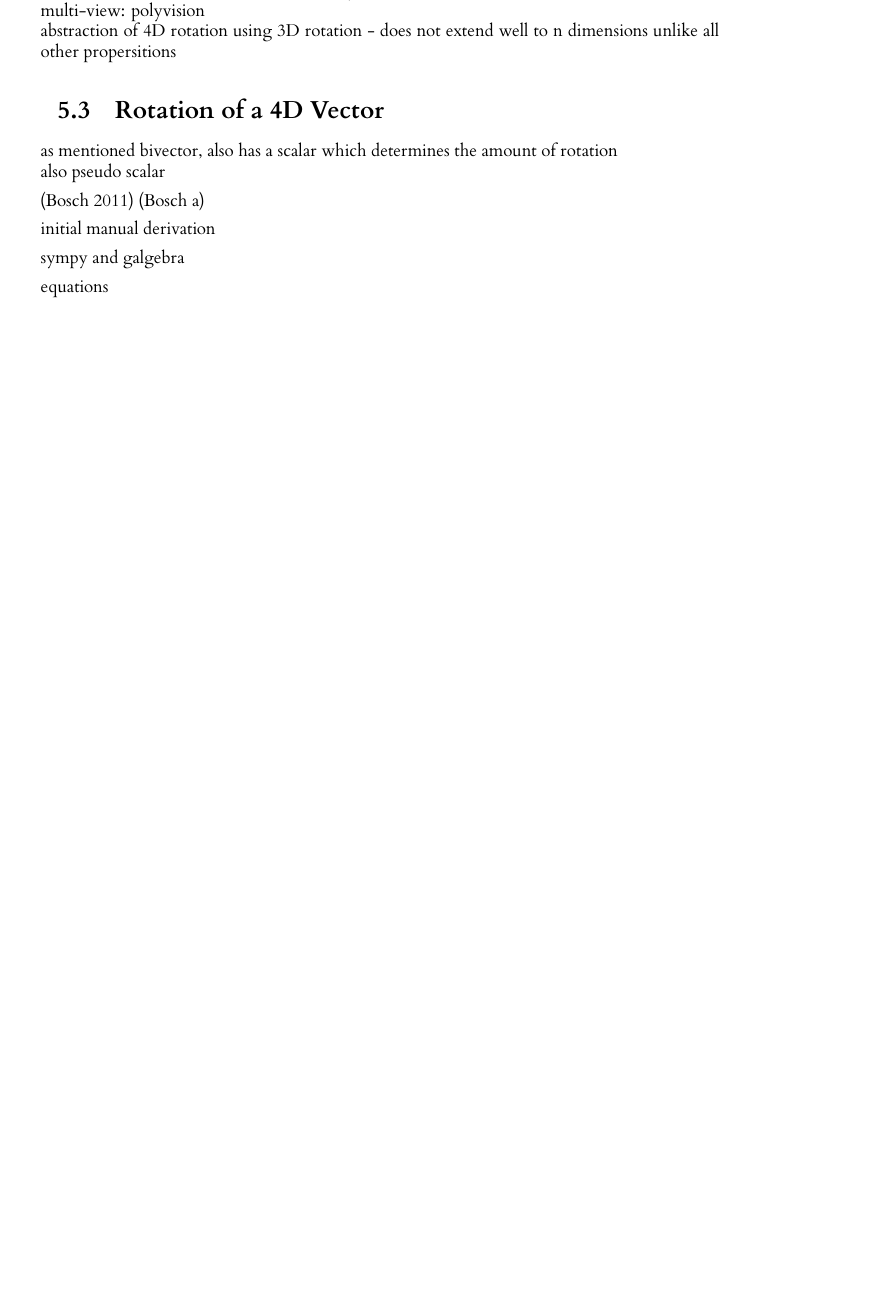
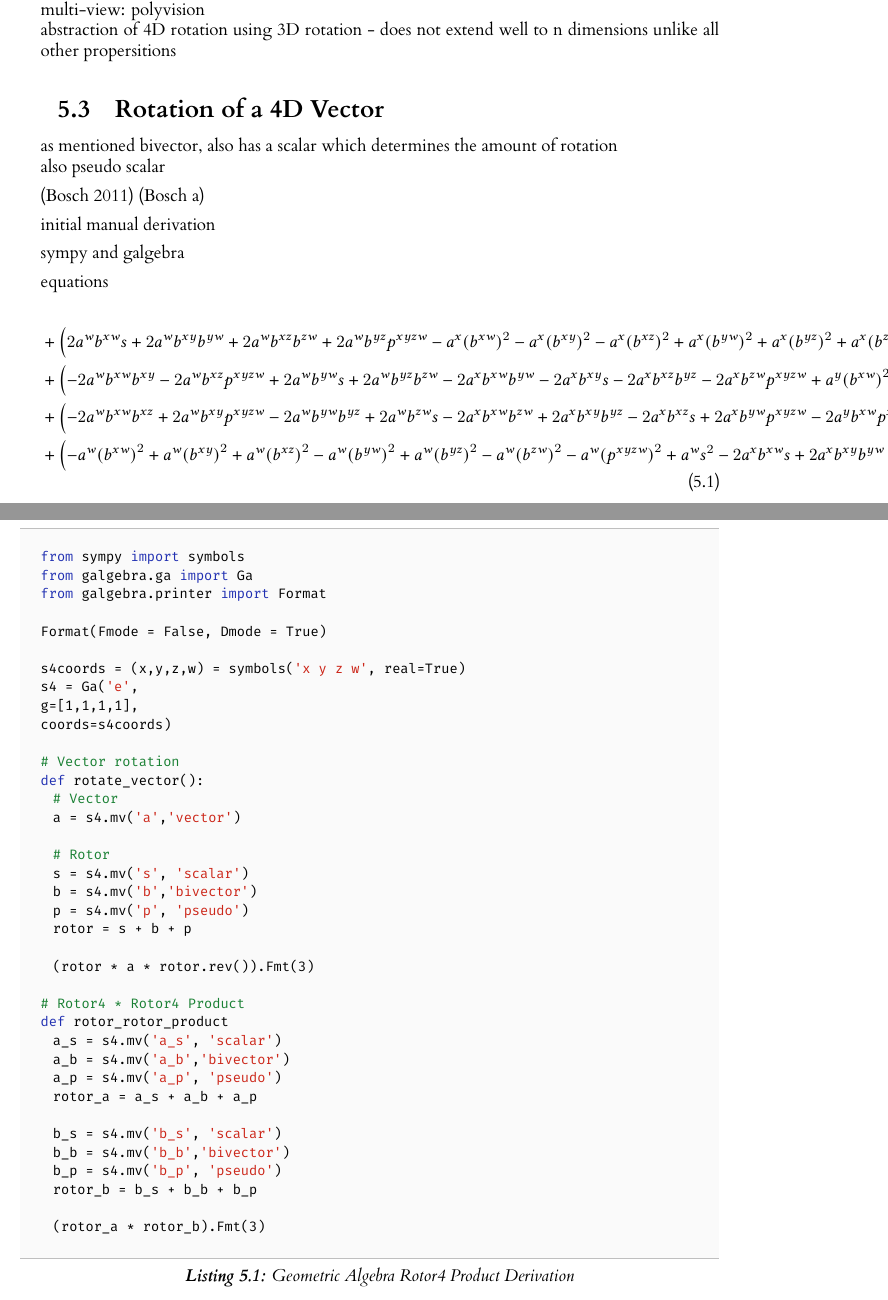
Before and after one commit to JoeSubbi/Investigation-into-4D-Shapes, a LaTeX thesis (dissertation/l4proj.tex): part of page 20 of 30 before the commit and two parts of pages 20 and 21 of 32 after it, the two joined at a grey line, cut so that both start at the same text, the shorter picture padded with empty space. Compiled offline with XeLaTeX.

Commit message:
Add draft Rotor Derivation stuff
also add source for jaccard index

Signed-off-by: JoeSubbi <joe.subbiani@gmail.com>

```diff
--- a/dissertation/l4proj.tex
+++ b/dissertation/l4proj.tex
@@ -458,3 +460,49 @@ initial manual derivation
 sympy and galgebra
 
 equations
+
+\begin{lstlisting}[language=python, float, caption={Geometric Algebra Rotor4 Product Derivation}, label=lst:callahan]
+from sympy import symbols
+from galgebra.ga import Ga
+from galgebra.printer import Format
+
+Format(Fmode = False, Dmode = True)
+
+s4coords = (x,y,z,w) = symbols('x y z w', real=True)
+s4 = Ga('e',
+g=[1,1,1,1],
+coords=s4coords)
+
+# Vector rotation
+def rotate_vector():
+  # Vector
+  a = s4.mv('a','vector')
+
+  # Rotor
+  s = s4.mv('s', 'scalar')
+  b = s4.mv('b','bivector')
+  p = s4.mv('p', 'pseudo')
+  rotor = s + b + p
+
+  (rotor * a * rotor.rev()).Fmt(3)
+
+# Rotor4 * Rotor4 Product
+def rotor_rotor_product
+  a_s = s4.mv('a_s', 'scalar')
+  a_b = s4.mv('a_b','bivector')
+  a_p = s4.mv('a_p', 'pseudo')
+  rotor_a = a_s + a_b + a_p
+
+  b_s = s4.mv('b_s', 'scalar')
+  b_b = s4.mv('b_b','bivector')
+  b_p = s4.mv('b_p', 'pseudo')
+  rotor_b = b_s + b_b + b_p
+
+  (rotor_a * rotor_b).Fmt(3)
+
+\end{lstlisting}
+
+\begin{equation}
+  \begin{aligned}[t]  & + \left ( 2 a^{w} b^{xw} s + 2 a^{w} b^{xy} b^{yw} + 2 a^{w} b^{xz} b^{zw} + 2 a^{w} b^{yz} p^{xyzw} - a^{x} {\left ( b^{xw} \right )}^{2} - a^{x} {\left ( b^{xy} \right )}^{2} - a^{x} {\left ( b^{xz} \right )}^{2} + a^{x} {\left ( b^{yw} \right )}^{2} + a^{x} {\left ( b^{yz} \right )}^{2} + a^{x} {\left ( b^{zw} \right )}^{2} - a^{x} {\left ( p^{xyzw} \right )}^{2} + a^{x} s^{2} - 2 a^{y} b^{xw} b^{yw} + 2 a^{y} b^{xy} s - 2 a^{y} b^{xz} b^{yz} + 2 a^{y} b^{zw} p^{xyzw} - 2 a^{z} b^{xw} b^{zw} + 2 a^{z} b^{xy} b^{yz} + 2 a^{z} b^{xz} s - 2 a^{z} b^{yw} p^{xyzw}\right ) \boldsymbol{e}_{x} \\  &  + \left ( - 2 a^{w} b^{xw} b^{xy} - 2 a^{w} b^{xz} p^{xyzw} + 2 a^{w} b^{yw} s + 2 a^{w} b^{yz} b^{zw} - 2 a^{x} b^{xw} b^{yw} - 2 a^{x} b^{xy} s - 2 a^{x} b^{xz} b^{yz} - 2 a^{x} b^{zw} p^{xyzw} + a^{y} {\left ( b^{xw} \right )}^{2} - a^{y} {\left ( b^{xy} \right )}^{2} + a^{y} {\left ( b^{xz} \right )}^{2} - a^{y} {\left ( b^{yw} \right )}^{2} - a^{y} {\left ( b^{yz} \right )}^{2} + a^{y} {\left ( b^{zw} \right )}^{2} - a^{y} {\left ( p^{xyzw} \right )}^{2} + a^{y} s^{2} + 2 a^{z} b^{xw} p^{xyzw} - 2 a^{z} b^{xy} b^{xz} - 2 a^{z} b^{yw} b^{zw} + 2 a^{z} b^{yz} s\right ) \boldsymbol{e}_{y} \\  &  + \left ( - 2 a^{w} b^{xw} b^{xz} + 2 a^{w} b^{xy} p^{xyzw} - 2 a^{w} b^{yw} b^{yz} + 2 a^{w} b^{zw} s - 2 a^{x} b^{xw} b^{zw} + 2 a^{x} b^{xy} b^{yz} - 2 a^{x} b^{xz} s + 2 a^{x} b^{yw} p^{xyzw} - 2 a^{y} b^{xw} p^{xyzw} - 2 a^{y} b^{xy} b^{xz} - 2 a^{y} b^{yw} b^{zw} - 2 a^{y} b^{yz} s + a^{z} {\left ( b^{xw} \right )}^{2} + a^{z} {\left ( b^{xy} \right )}^{2} - a^{z} {\left ( b^{xz} \right )}^{2} + a^{z} {\left ( b^{yw} \right )}^{2} - a^{z} {\left ( b^{yz} \right )}^{2} - a^{z} {\left ( b^{zw} \right )}^{2} - a^{z} {\left ( p^{xyzw} \right )}^{2} + a^{z} s^{2}\right ) \boldsymbol{e}_{z} \\  &  + \left ( - a^{w} {\left ( b^{xw} \right )}^{2} + a^{w} {\left ( b^{xy} \right )}^{2} + a^{w} {\left ( b^{xz} \right )}^{2} - a^{w} {\left ( b^{yw} \right )}^{2} + a^{w} {\left ( b^{yz} \right )}^{2} - a^{w} {\left ( b^{zw} \right )}^{2} - a^{w} {\left ( p^{xyzw} \right )}^{2} + a^{w} s^{2} - 2 a^{x} b^{xw} s + 2 a^{x} b^{xy} b^{yw} + 2 a^{x} b^{xz} b^{zw} - 2 a^{x} b^{yz} p^{xyzw} - 2 a^{y} b^{xw} b^{xy} + 2 a^{y} b^{xz} p^{xyzw} - 2 a^{y} b^{yw} s + 2 a^{y} b^{yz} b^{zw} - 2 a^{z} b^{xw} b^{xz} - 2 a^{z} b^{xy} p^{xyzw} - 2 a^{z} b^{yw} b^{yz} - 2 a^{z} b^{zw} s\right ) \boldsymbol{e}_{w}  \end{aligned}
+  \label{eq:rotate_vec}
+\end{equation}
```
Also changed, not shown: dissertation/l4proj.bib (+9 -0 lines), dissertation/l4proj.tex (13 more changed lines).
